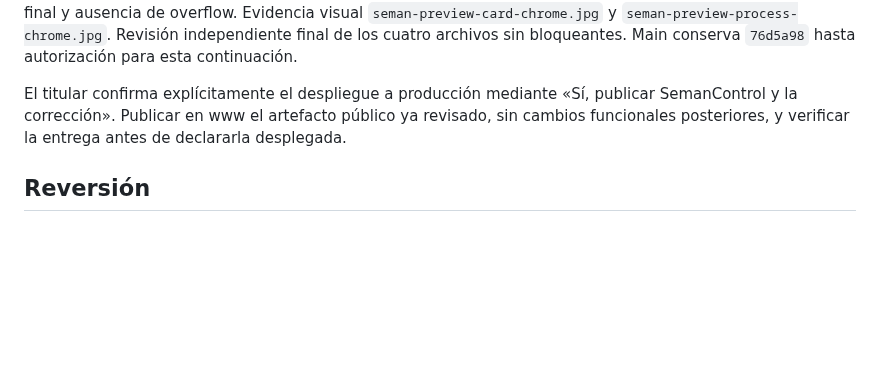
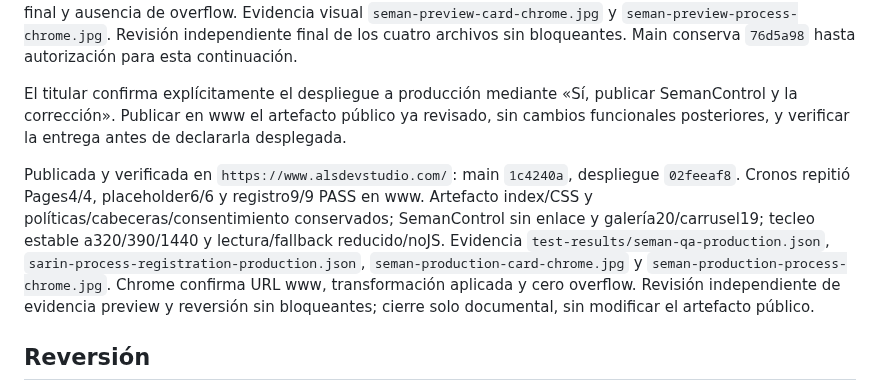
Before and after one commit to andresleosan/ALSDevStudio, a Markdown page: docs/SEMANCONTROL-SARIN-ESTABLE.md, the part around the change. Drawn GitHub-style; blank space fills up the shorter version.

Commit message:
docs: cerrar publicación SemanControl y Sarin estable

```diff
--- a/docs/SEMANCONTROL-SARIN-ESTABLE.md
+++ b/docs/SEMANCONTROL-SARIN-ESTABLE.md
@@ -26,6 +26,8 @@ Candidato `https://027c6235.alsdevstudio.pages.dev/`, commit funcional `08cfe52`
 
 El titular confirma explícitamente el despliegue a producción mediante «Sí, publicar SemanControl y la corrección». Publicar en www el artefacto público ya revisado, sin cambios funcionales posteriores, y verificar la entrega antes de declararla desplegada.
 
+Publicada y verificada en `https://www.alsdevstudio.com/`: main `1c4240a`, despliegue `02feeaf8`. Cronos repitió Pages4/4, placeholder6/6 y registro9/9 PASS en www. Artefacto index/CSS y políticas/cabeceras/consentimiento conservados; SemanControl sin enlace y galería20/carrusel19; tecleo estable a320/390/1440 y lectura/fallback reducido/noJS. Evidencia `test-results/seman-qa-production.json`, `sarin-process-registration-production.json`, `seman-production-card-chrome.jpg` y `seman-production-process-chrome.jpg`. Chrome confirma URL www, transformación aplicada y cero overflow. Revisión independiente de evidencia preview y reversión sin bloqueantes; cierre solo documental, sin modificar el artefacto público.
+
 ## Reversión
 
 Base `76d5a98`. Revertir el commit funcional de esta continuación mediante commit nuevo y push normal a main; esperar Pages y verificar retorno de19 tarjetas/carrusel y CSS anterior. No force push, migraciones, DNS, datos, servicios ni assets nuevos. Sarin Bot y vuelo de cinco mensajes permanecen en la base.
```
Also changed, not shown: tasks.md (+2 -1 lines).
